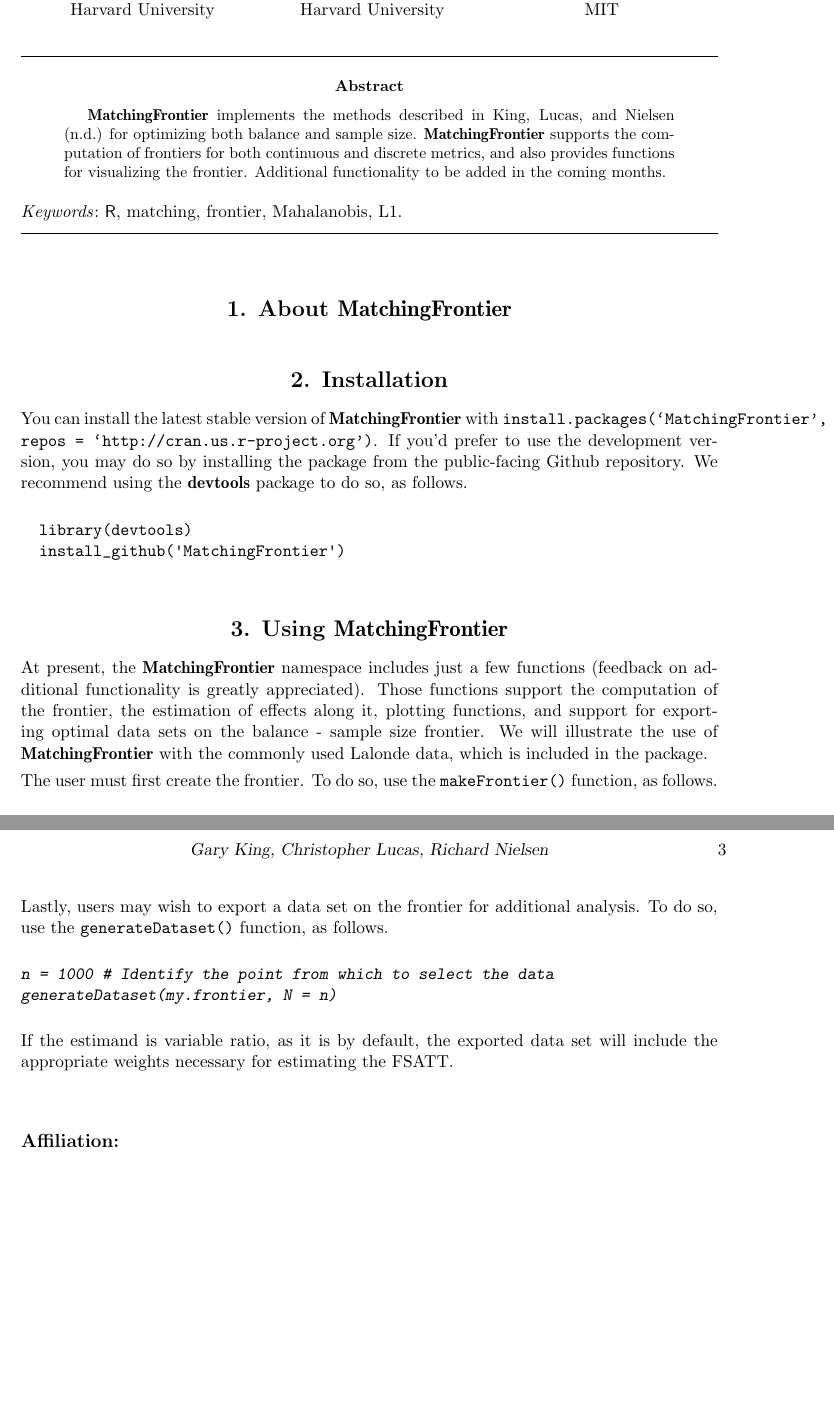
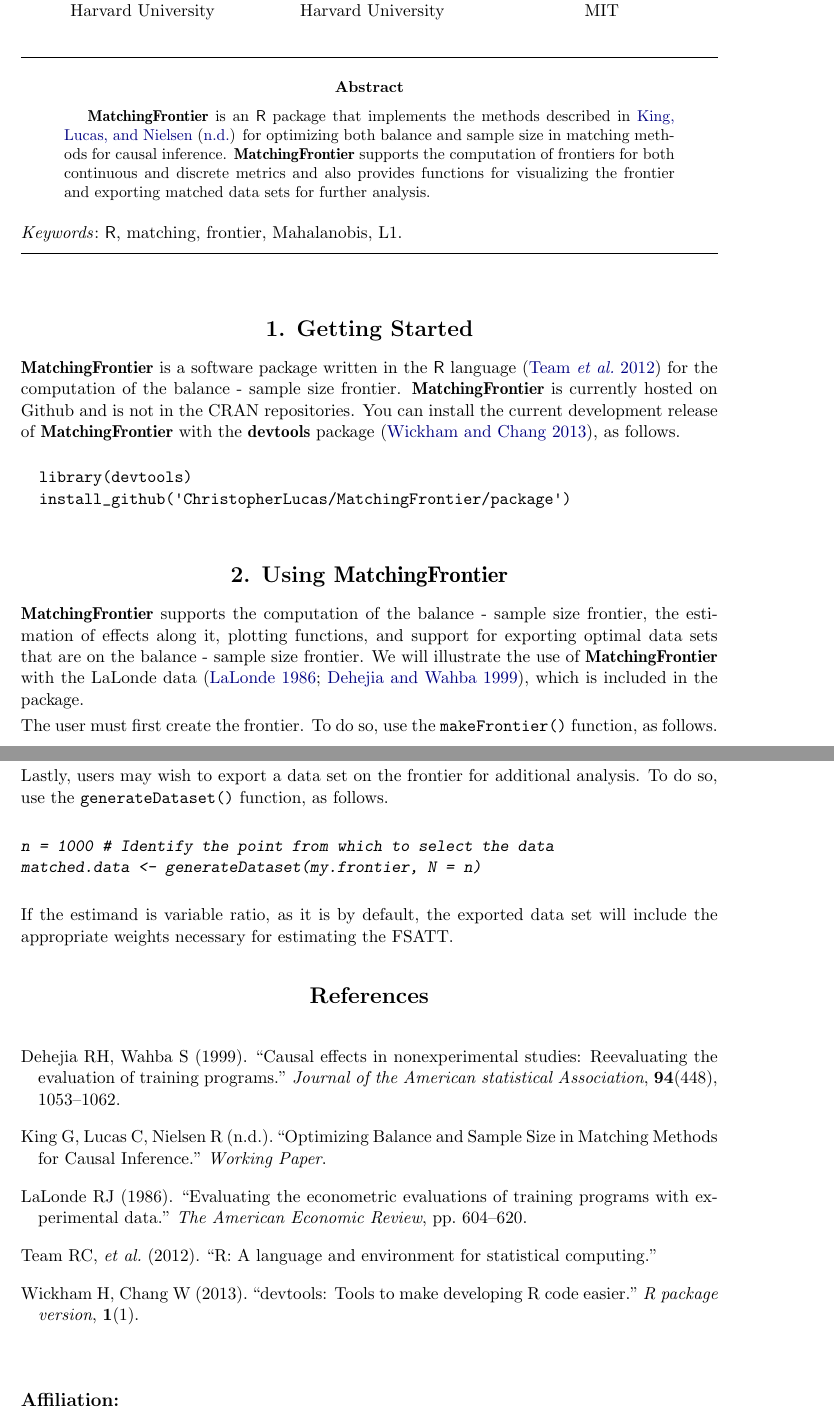
Before and after one commit to ChristopherLucas/MatchingFrontier, a LaTeX document (vignette/Using_MatchingFrontier.tex, which reads vignette/bibliography.bib): two parts of pages 1 and 3 of 3 before the commit and two parts of pages 1 and 3 of 4 after it, joined at a grey line, cut so that both start at the same text, the shorter picture padded with empty space. The pictures show the PDF file package/inst/doc/Using_MatchingFrontier.pdf that the author committed with the source.

Commit message:
Cleaned docs

```diff
--- a/vignette/Using MatchingFrontier.tex
+++ b/vignette/Using_MatchingFrontier.tex
@@ -8,20 +8,21 @@
 \author{Gary King\\Harvard University \And
         Christopher Lucas\\Harvard University \And
         Richard Nielsen\\MIT}
-\title{\pkg{MatchingFrontier}: Computing the Balance-Sample Size Frontier in Matching Methods}
+\title{\pkg{MatchingFrontier}: Computing the Balance-Sample Size Frontier in Matching Methods for Causal Inference\thanks{The current release of \pkg{MatchingFrontier} is in active development and will continue to grow over the coming months. Comments and suggestions are greatly appreciated.}}
 
 %% for pretty printing and a nice hypersummary also set:
 \Plainauthor{Gary King, Christopher Lucas, Richard Nielsen} %% comma-separated
-\Plaintitle{MatchingFrontier: Computing the Balance-Sample Size Frontier in Matching Methods} %% without formatting
+\Plaintitle{MatchingFrontier: Computing the Balance - Sample Size Frontier in Matching Methods} %% without formatting
 \Shorttitle{\pkg{MatchingFrontier}} %%  short title (if necessary)
 
 %% an abstract and keywords
-\Abstract{ \pkg{MatchingFrontier} implements the methods described in
-  King, Lucas, and Nielsen (n.d.) for optimizing both balance and
-  sample size. \pkg{MatchingFrontier} supports the computation
-  of frontiers for both continuous and discrete metrics, and
-  also provides functions for visualizing the frontier. Additional
-  functionality to be added in the coming months.}
+\Abstract{ \pkg{MatchingFrontier} is an \proglang{R} package that
+  implements the methods described in \citet{kingND} for optimizing
+  both balance and sample size in matching methods for causal
+  inference. \pkg{MatchingFrontier} supports the computation of
+  frontiers for both continuous and discrete metrics and also provides
+  functions for visualizing the frontier and exporting matched data
+  sets for further analysis.}
 
 \Keywords{\proglang{R}, matching, frontier, Mahalanobis, L1}
 \Plainkeywords{R, matching, frontier, Mahalanobis, L1} %% without formatting
@@ -68,20 +69,17 @@
 
-\section[Usage]{Installation}
+\section[Usage]{Getting Started}
 
-You can install the latest stable version of \pkg{MatchingFrontier}
-with \code{install.packages(`MatchingFrontier', repos =
-  `http://cran.us.r-project.org')}.  If you'd prefer to use the
-development version, you may do so by installing the package from the
-public-facing Github repository. We recommend using the \pkg{devtools}
-package to do so, as follows.
+\pkg{MatchingFrontier} is a software package written in the \proglang{R}
+language \citep{r2012} for the computation of the balance - sample
+size frontier. \pkg{MatchingFrontier} is currently hosted on Github
+and is not in the CRAN repositories. You can install the current
+development release of \pkg{MatchingFrontier} with the \pkg{devtools}
+package \citep{wickham2013}, as follows.
 
 \begin{Code}
   library(devtools)
-  install_github('MatchingFrontier')
+  install_github('ChristopherLucas/MatchingFrontier/package')
 \end{Code}
 
 \section[Usage]{Using \pkg{MatchingFrontier}}
 
-At present, the \pkg{MatchingFrontier} namespace includes just a few
-functions (feedback on additional functionality is greatly
-appreciated).  Those functions support the computation of the
@@ -91 +86,5 @@ frontier. We will illustrate the use of \pkg{MatchingFrontier}
-with the commonly used Lalonde data, which is included in the package.
+\pkg{MatchingFrontier} supports the computation of the balance -
+sample size frontier, the estimation of effects along it, plotting
+functions, and support for exporting optimal data sets that are on the
+balance - sample size frontier. We will illustrate the use of
+\pkg{MatchingFrontier} with the LaLonde data
@@ -108 +117,0 @@ function, as follows.
-the user wishes to match on. In the Lalonde data, \code{re78} is the
@@ -115,4 +123,0 @@ fastest at present. The quantity of interest is the \emph{feasible
-  sample average treatment effect on the treated} or FSATT. Weights
-are later computed in the estimation stage. The full function is as
-follows.  For complete information, see the help file in the package
-with \code{?makeFrontier}.
@@ -180,7 +185,7 @@ function, as follows.
 \begin{CodeChunk}
 \begin{CodeInput}
 n = 1000 # Identify the point from which to select the data
-generateDataset(my.frontier, N = n)
+matched.data <- generateDataset(my.frontier, N = n)
 \end{CodeInput}
 \end{CodeChunk}
 
--- /dev/null
+++ b/vignette/bibliography.bib
@@ -0,0 +1,42 @@
+@article{wickham2013,
+  title={devtools: Tools to make developing R code easier},
+  author={Wickham, Hadley and Chang, Winston},
+  journal={R package version},
+  volume={1},
+  number={1},
+  year={2013}
+}
+
+@article{kingND,
+  title={Optimizing Balance and Sample Size in Matching Methods for Causal Inference},
+  author={King, Gary and Lucas, Christopher and Nielsen, Richard},
+  journal={Working Paper},
+  year={n.d.}
+}
+
+@article{r2012,
+  title={R: A language and environment for statistical computing},
+  author={Team, R Core and others},
+  year={2012},
+  publisher={R Foundation for Statistical Computing, Vienna, Austria. ISBN}
+}
+
+@article{lalonde1986,
+  title={Evaluating the econometric evaluations of training programs with experimental data},
+  author={LaLonde, Robert J},
+  journal={The American Economic Review},
+  pages={604--620},
+  year={1986},
+  publisher={JSTOR}
+}
+
+@article{dehejia1999,
+  title={Causal effects in nonexperimental studies: Reevaluating the evaluation of training programs},
+  author={Dehejia, Rajeev H and Wahba, Sadek},
+  journal={Journal of the American statistical Association},
+  volume={94},
+  number={448},
+  pages={1053--1062},
+  year={1999},
+  publisher={Taylor \& Francis Group}
+}
```
Also changed, not shown: package/inst/doc/Using_MatchingFrontier.pdf, vignette/Using MatchingFrontier.pdf (deleted), vignette/Using_MatchingFrontier.tex (53 more changed lines), 4 other files.
